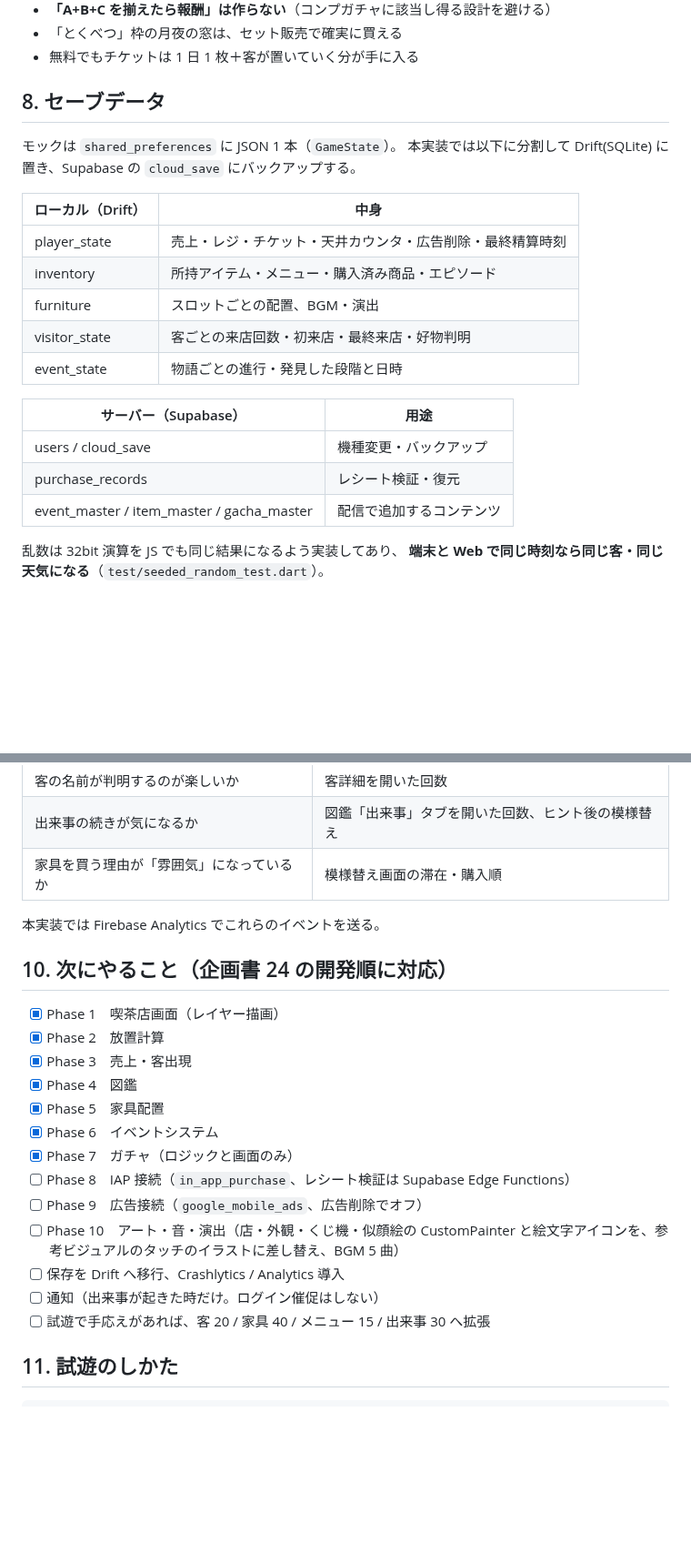
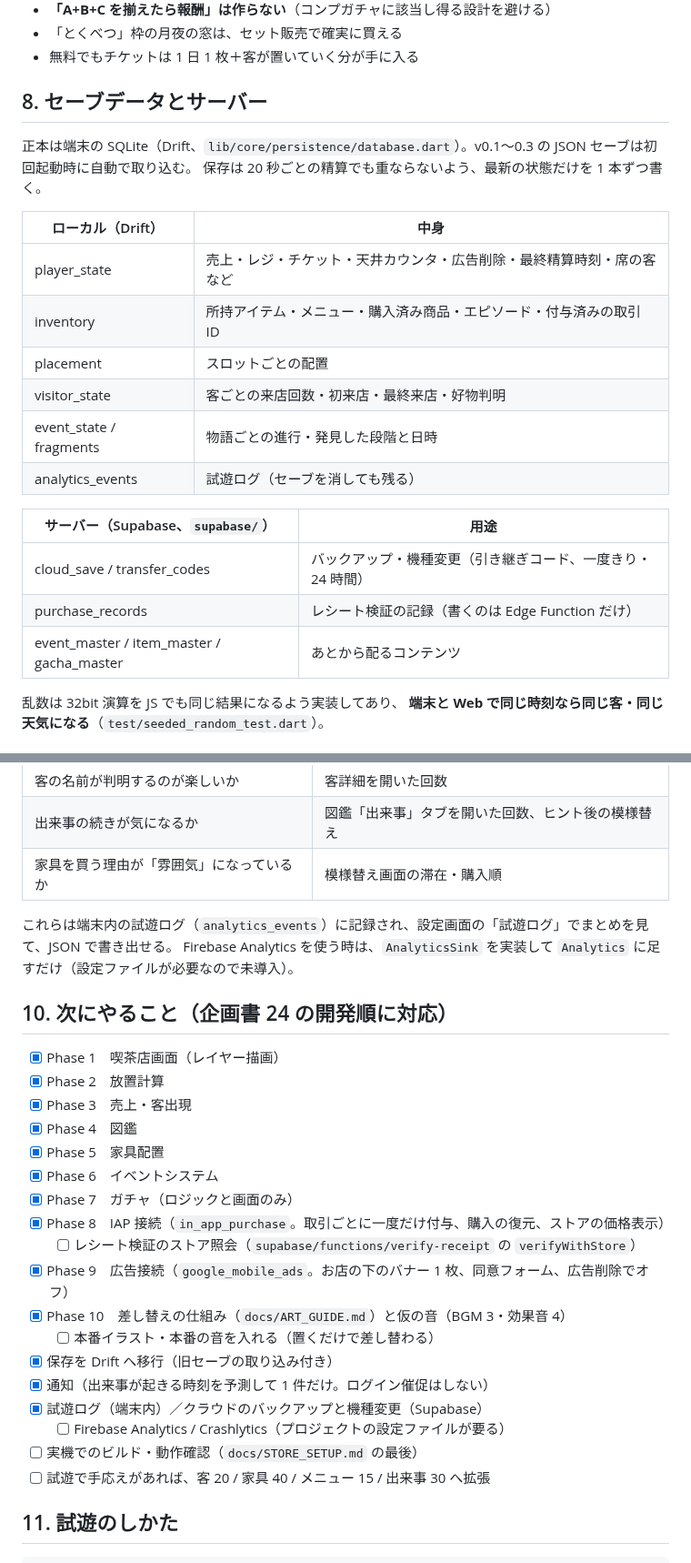
Before and after one commit to ItoShiyou/fromgpthouchi, a Markdown page: docs/SPEC.md, 2 parts joined by grey strips. Shown at 91% size. Rendered like a GitHub page; blank space fills up the shorter version.

```diff
--- a/docs/SPEC.md
+++ b/docs/SPEC.md
@@ -216,24 +216,25 @@ weight = baseWeight
 - 「とくべつ」枠の月夜の窓は、セット販売で確実に買える
 - 無料でもチケットは 1 日 1 枚＋客が置いていく分が手に入る
 
-## 8. セーブデータ
+## 8. セーブデータとサーバー
 
-モックは `shared_preferences` に JSON 1 本（`GameState`）。
-本実装では以下に分割して Drift(SQLite) に置き、Supabase の `cloud_save` にバックアップする。
+正本は端末の SQLite（Drift、`lib/core/persistence/database.dart`）。v0.1〜0.3 の JSON セーブは初回起動時に自動で取り込む。
+保存は 20 秒ごとの精算でも重ならないよう、最新の状態だけを 1 本ずつ書く。
 
 | ローカル（Drift） | 中身 |
 | --- | --- |
-| player_state | 売上・レジ・チケット・天井カウンタ・広告削除・最終精算時刻 |
-| inventory | 所持アイテム・メニュー・購入済み商品・エピソード |
-| furniture | スロットごとの配置、BGM・演出 |
+| player_state | 売上・レジ・チケット・天井カウンタ・広告削除・最終精算時刻・席の客など |
+| inventory | 所持アイテム・メニュー・購入済み商品・エピソード・付与済みの取引 ID |
+| placement | スロットごとの配置 |
 | visitor_state | 客ごとの来店回数・初来店・最終来店・好物判明 |
-| event_state | 物語ごとの進行・発見した段階と日時 |
+| event_state / fragments | 物語ごとの進行・発見した段階と日時 |
+| analytics_events | 試遊ログ（セーブを消しても残る） |
 
-| サーバー（Supabase） | 用途 |
+| サーバー（Supabase、`supabase/`） | 用途 |
 | --- | --- |
-| users / cloud_save | 機種変更・バックアップ |
-| purchase_records | レシート検証・復元 |
-| event_master / item_master / gacha_master | 配信で追加するコンテンツ |
+| cloud_save / transfer_codes | バックアップ・機種変更（引き継ぎコード、一度きり・24 時間） |
+| purchase_records | レシート検証の記録（書くのは Edge Function だけ） |
+| event_master / item_master / gacha_master | あとから配るコンテンツ |
 
 乱数は 32bit 演算を JS でも同じ結果になるよう実装してあり、
 **端末と Web で同じ時刻なら同じ客・同じ天気になる**（`test/seeded_random_test.dart`）。
@@ -248,7 +249,8 @@ weight = baseWeight
 | 出来事の続きが気になるか | 図鑑「出来事」タブを開いた回数、ヒント後の模様替え |
 | 家具を買う理由が「雰囲気」になっているか | 模様替え画面の滞在・購入順 |
 
-本実装では Firebase Analytics でこれらのイベントを送る。
+これらは端末内の試遊ログ（`analytics_events`）に記録され、設定画面の「試遊ログ」でまとめを見て、JSON で書き出せる。
+Firebase Analytics を使う時は、`AnalyticsSink` を実装して `Analytics` に足すだけ（設定ファイルが必要なので未導入）。
 
 ## 10. 次にやること（企画書 24 の開発順に対応）
 
@@ -259,11 +261,16 @@ weight = baseWeight
 - [x] Phase 5　家具配置
 - [x] Phase 6　イベントシステム
 - [x] Phase 7　ガチャ（ロジックと画面のみ）
-- [ ] Phase 8　IAP 接続（`in_app_purchase`、レシート検証は Supabase Edge Functions）
-- [ ] Phase 9　広告接続（`google_mobile_ads`、広告削除でオフ）
-- [ ] Phase 10　アート・音・演出（店・外観・くじ機・似顔絵の CustomPainter と絵文字アイコンを、参考ビジュアルのタッチのイラストに差し替え、BGM 5 曲）
-- [ ] 保存を Drift へ移行、Crashlytics / Analytics 導入
-- [ ] 通知（出来事が起きた時だけ。ログイン催促はしない）
+- [x] Phase 8　IAP 接続（`in_app_purchase`。取引ごとに一度だけ付与、購入の復元、ストアの価格表示）
+  - [ ] レシート検証のストア照会（`supabase/functions/verify-receipt` の `verifyWithStore`）
+- [x] Phase 9　広告接続（`google_mobile_ads`。お店の下のバナー 1 枚、同意フォーム、広告削除でオフ）
+- [x] Phase 10　差し替えの仕組み（`docs/ART_GUIDE.md`）と仮の音（BGM 3・効果音 4）
+  - [ ] 本番イラスト・本番の音を入れる（置くだけで差し替わる）
+- [x] 保存を Drift へ移行（旧セーブの取り込み付き）
+- [x] 通知（出来事が起きる時刻を予測して 1 件だけ。ログイン催促はしない）
+- [x] 試遊ログ（端末内）／クラウドのバックアップと機種変更（Supabase）
+  - [ ] Firebase Analytics / Crashlytics（プロジェクトの設定ファイルが要る）
+- [ ] 実機でのビルド・動作確認（`docs/STORE_SETUP.md` の最後）
 - [ ] 試遊で手応えがあれば、客 20 / 家具 40 / メニュー 15 / 出来事 30 へ拡張
 
 ## 11. 試遊のしかた
```
Also changed, not shown: README.md (+19 -14 lines), docs/STORE_SETUP.md (added, +68 -0 lines), supabase/README.md (added, +73 -0 lines), docs/screenshots/09_shop.png, docs/screenshots/10b_playtest_log.png (added), 11 other files.
